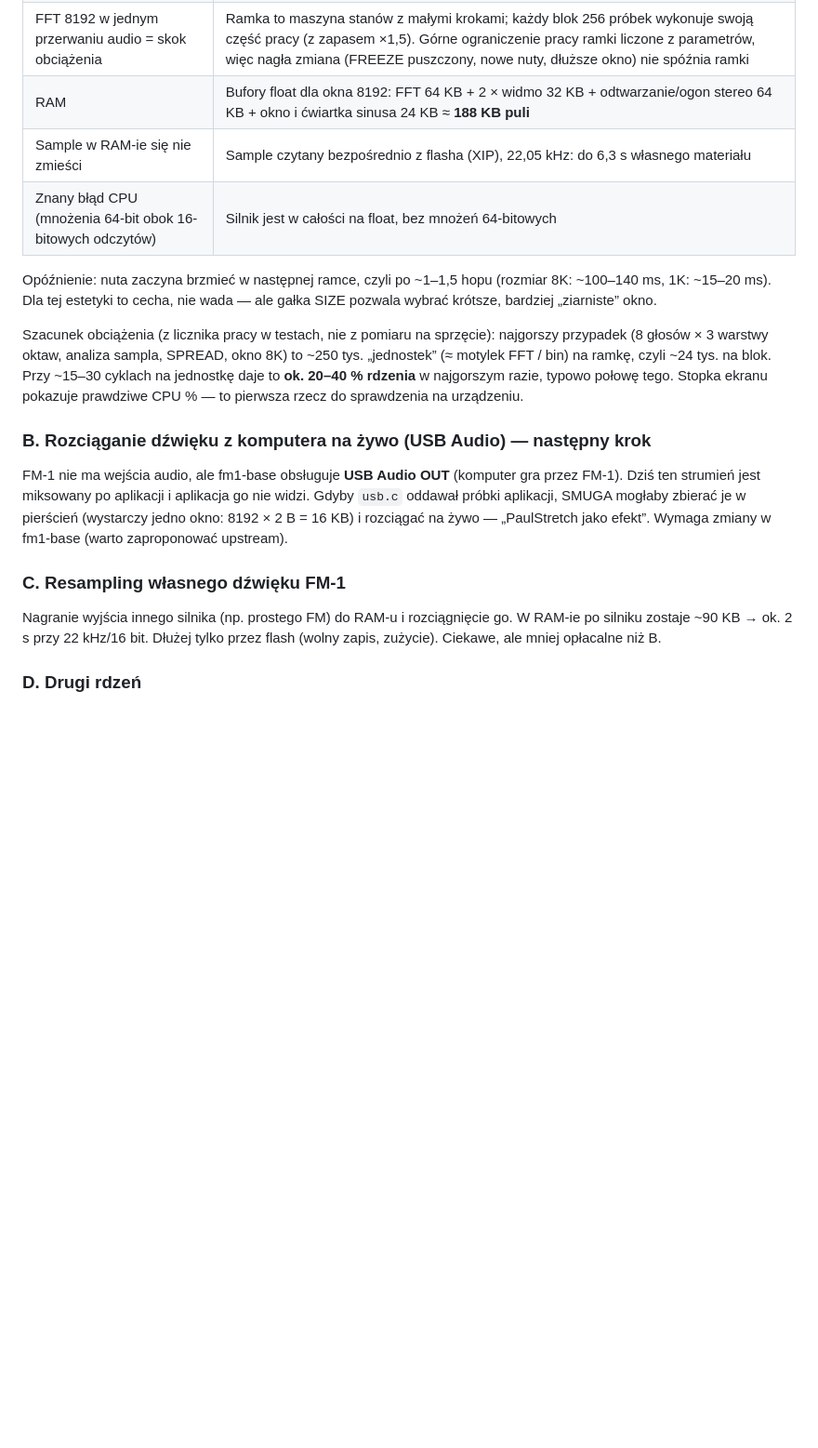
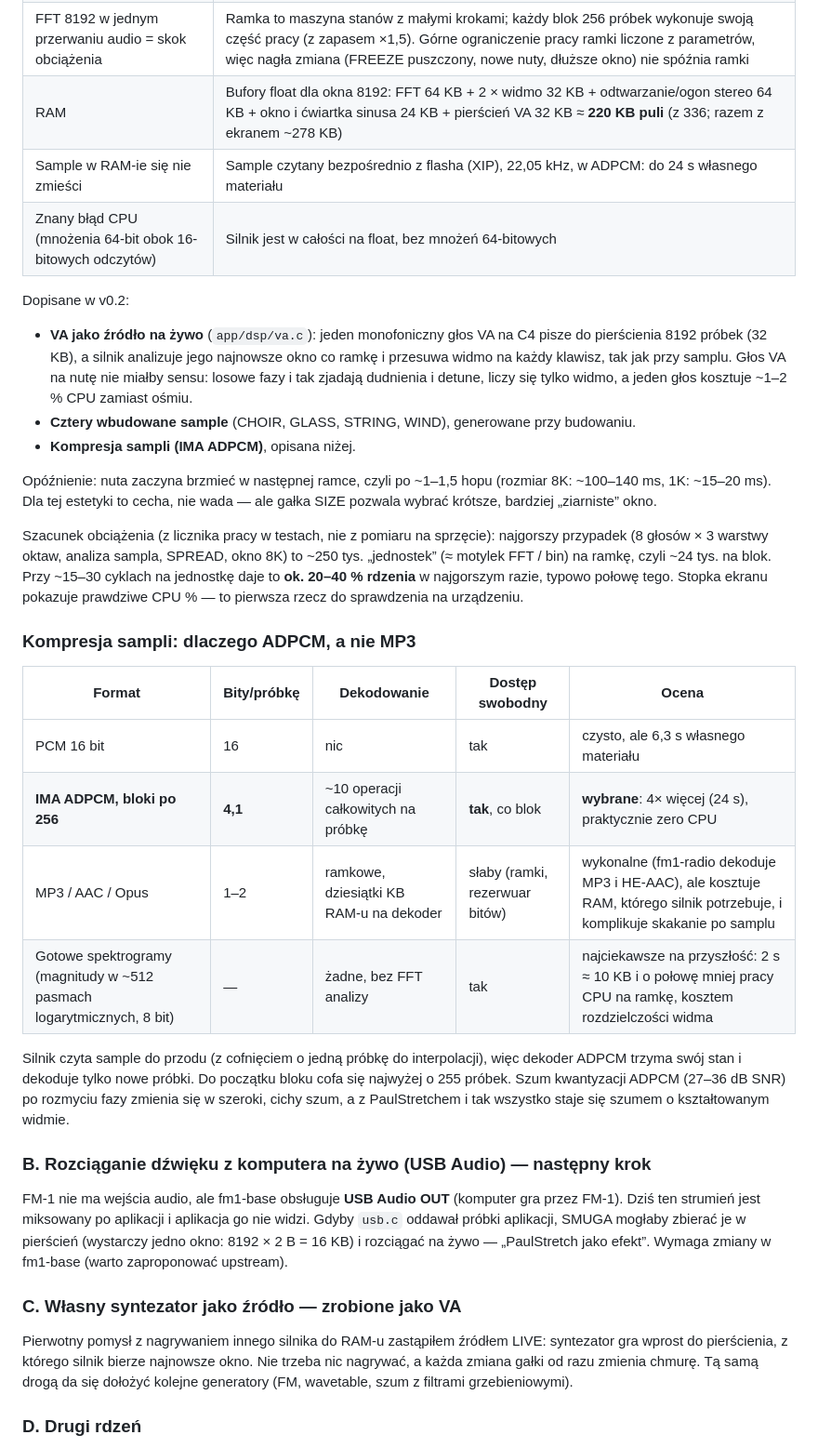
Before and after one commit to twaroshinto/AEther, a Markdown page: docs/PROPOZYCJE.md, the part around the change. Shown at 93% size. GitHub-like rendering; blank space fills up the shorter version.

```diff
--- a/docs/PROPOZYCJE.md
+++ b/docs/PROPOZYCJE.md
@@ -45,9 +45,18 @@ Sztuczki, dzięki którym to się mieści:
 | Polifonia = N razy FFT? | Nie: wszystkie głosy sumowane w **jedno widmo amplitud**, jedno odwrotne FFT na ramkę niezależnie od liczby nut |
 | Stereo = 2 × FFT? | Nie: lewy i prawy kanał to dwa rzeczywiste sygnały spakowane w **jedno zespolone FFT** (Re = L, Im = R), każdy z własnymi losowymi fazami — naturalna, zdekorelowana szerokość |
 | FFT 8192 w jednym przerwaniu audio = skok obciążenia | Ramka to maszyna stanów z małymi krokami; każdy blok 256 próbek wykonuje swoją część pracy (z zapasem ×1,5). Górne ograniczenie pracy ramki liczone z parametrów, więc nagła zmiana (FREEZE puszczony, nowe nuty, dłuższe okno) nie spóźnia ramki |
-| RAM | Bufory float dla okna 8192: FFT 64 KB + 2 × widmo 32 KB + odtwarzanie/ogon stereo 64 KB + okno i ćwiartka sinusa 24 KB ≈ **188 KB puli** |
-| Sample w RAM-ie się nie zmieści | Sample czytany bezpośrednio z flasha (XIP), 22,05 kHz: do 6,3 s własnego materiału |
+| RAM | Bufory float dla okna 8192: FFT 64 KB + 2 × widmo 32 KB + odtwarzanie/ogon stereo 64 KB + okno i ćwiartka sinusa 24 KB + pierścień VA 32 KB ≈ **220 KB puli** (z 336; razem z ekranem ~278 KB) |
+| Sample w RAM-ie się nie zmieści | Sample czytany bezpośrednio z flasha (XIP), 22,05 kHz, w ADPCM: do 24 s własnego materiału |
 | Znany błąd CPU (mnożenia 64-bit obok 16-bitowych odczytów) | Silnik jest w całości na float, bez mnożeń 64-bitowych |
+
+Dopisane w v0.2:
+
+- **VA jako źródło na żywo** (`app/dsp/va.c`): jeden monofoniczny głos VA na C4 pisze do pierścienia 8192 próbek
+  (32 KB), a silnik analizuje jego najnowsze okno co ramkę i przesuwa widmo na każdy klawisz, tak jak przy
+  samplu. Głos VA na nutę nie miałby sensu: losowe fazy i tak zjadają dudnienia i detune, liczy się tylko
+  widmo, a jeden głos kosztuje ~1–2 % CPU zamiast ośmiu.
+- **Cztery wbudowane sample** (CHOIR, GLASS, STRING, WIND), generowane przy budowaniu.
+- **Kompresja sampli (IMA ADPCM)**, opisana niżej.
 
 Opóźnienie: nuta zaczyna brzmieć w następnej ramce, czyli po ~1–1,5 hopu (rozmiar 8K: ~100–140 ms, 1K: ~15–20 ms).
 Dla tej estetyki to cecha, nie wada — ale gałka SIZE pozwala wybrać krótsze, bardziej „ziarniste” okno.
@@ -57,6 +66,20 @@ warstwy oktaw, analiza sampla, SPREAD, okno 8K) to ~250 tys. „jednostek” (
 ~24 tys. na blok. Przy ~15–30 cyklach na jednostkę daje to **ok. 20–40 % rdzenia** w najgorszym razie, typowo
 połowę tego. Stopka ekranu pokazuje prawdziwe CPU % — to pierwsza rzecz do sprawdzenia na urządzeniu.
 
+### Kompresja sampli: dlaczego ADPCM, a nie MP3
+
+| Format | Bity/próbkę | Dekodowanie | Dostęp swobodny | Ocena |
+|---|---|---|---|---|
+| PCM 16 bit | 16 | nic | tak | czysto, ale 6,3 s własnego materiału |
+| **IMA ADPCM, bloki po 256** | **4,1** | ~10 operacji całkowitych na próbkę | **tak**, co blok | **wybrane**: 4× więcej (24 s), praktycznie zero CPU |
+| MP3 / AAC / Opus | 1–2 | ramkowe, dziesiątki KB RAM-u na dekoder | słaby (ramki, rezerwuar bitów) | wykonalne (fm1-radio dekoduje MP3 i HE-AAC), ale kosztuje RAM, którego silnik potrzebuje, i komplikuje skakanie po samplu |
+| Gotowe spektrogramy (magnitudy w ~512 pasmach logarytmicznych, 8 bit) | — | żadne, bez FFT analizy | tak | najciekawsze na przyszłość: 2 s ≈ 10 KB i o połowę mniej pracy CPU na ramkę, kosztem rozdzielczości widma |
+
+Silnik czyta sample do przodu (z cofnięciem o jedną próbkę do interpolacji), więc dekoder ADPCM trzyma swój stan
+i dekoduje tylko nowe próbki. Do początku bloku cofa się najwyżej o 255 próbek. Szum kwantyzacji ADPCM
+(27–36 dB SNR) po rozmyciu fazy zmienia się w szeroki, cichy szum, a z PaulStretchem i tak wszystko staje się
+szumem o kształtowanym widmie.
+
 ### B. Rozciąganie dźwięku z komputera na żywo (USB Audio) — następny krok
 
 FM-1 nie ma wejścia audio, ale fm1-base obsługuje **USB Audio OUT** (komputer gra przez FM-1). Dziś ten strumień
@@ -64,10 +87,11 @@ jest miksowany po aplikacji i aplikacja go nie widzi. Gdyby `usb.c` oddawał pr
 zbierać je w pierścień (wystarczy jedno okno: 8192 × 2 B = 16 KB) i rozciągać na żywo — „PaulStretch jako efekt”.
 Wymaga zmiany w fm1-base (warto zaproponować upstream).
 
-### C. Resampling własnego dźwięku FM-1
+### C. Własny syntezator jako źródło — zrobione jako VA
 
-Nagranie wyjścia innego silnika (np. prostego FM) do RAM-u i rozciągnięcie go. W RAM-ie po silniku zostaje ~90 KB
-→ ok. 2 s przy 22 kHz/16 bit. Dłużej tylko przez flash (wolny zapis, zużycie). Ciekawe, ale mniej opłacalne niż B.
+Pierwotny pomysł z nagrywaniem innego silnika do RAM-u zastąpiłem źródłem LIVE: syntezator gra wprost do
+pierścienia, z którego silnik bierze najnowsze okno. Nie trzeba nic nagrywać, a każda zmiana gałki od razu
+zmienia chmurę. Tą samą drogą da się dołożyć kolejne generatory (FM, wavetable, szum z filtrami grzebieniowymi).
 
 ### D. Drugi rdzeń
 
```
Also changed, not shown: README.md (+36 -14 lines), docs/img/screens.png, 16 other files.
